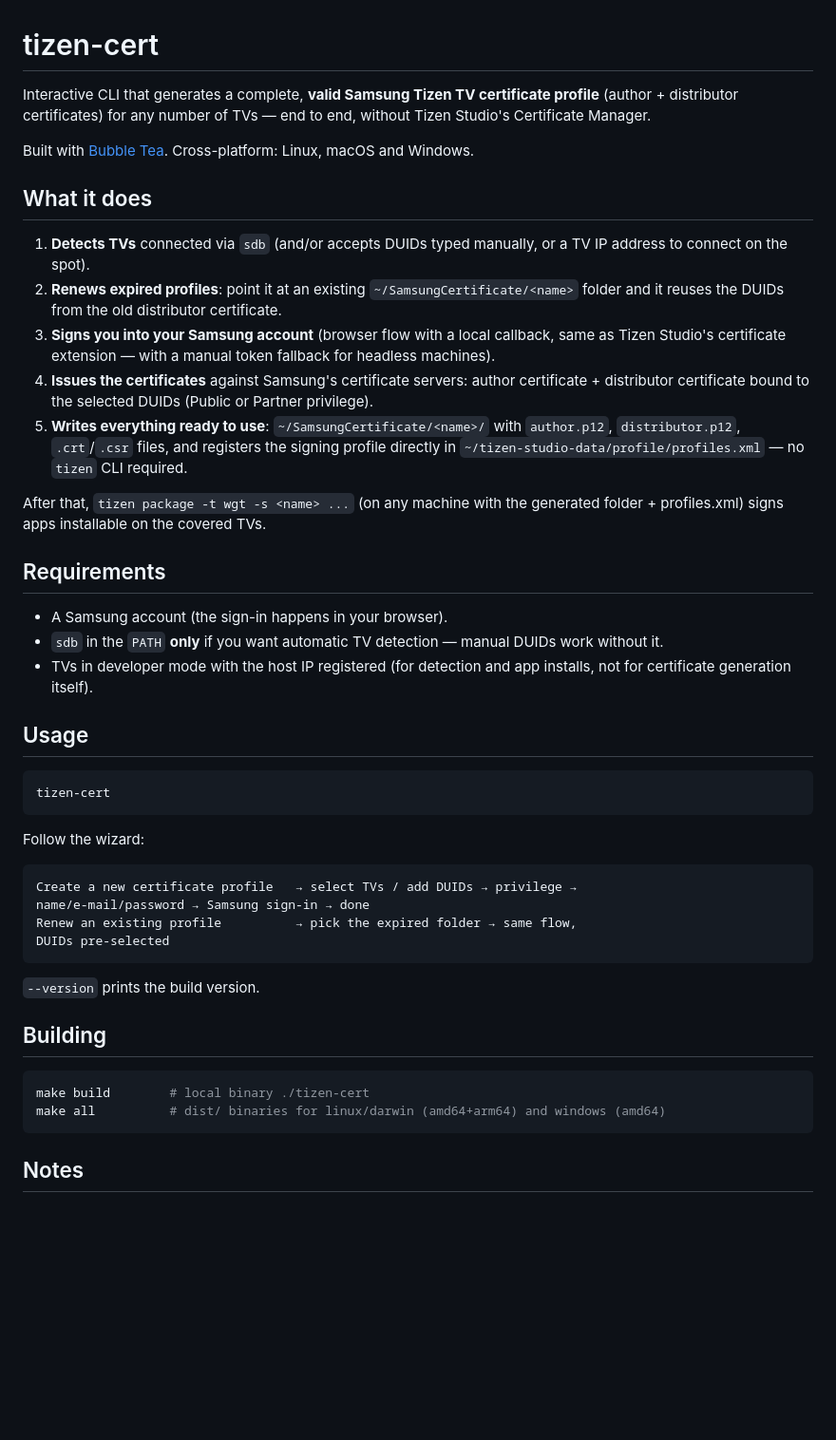
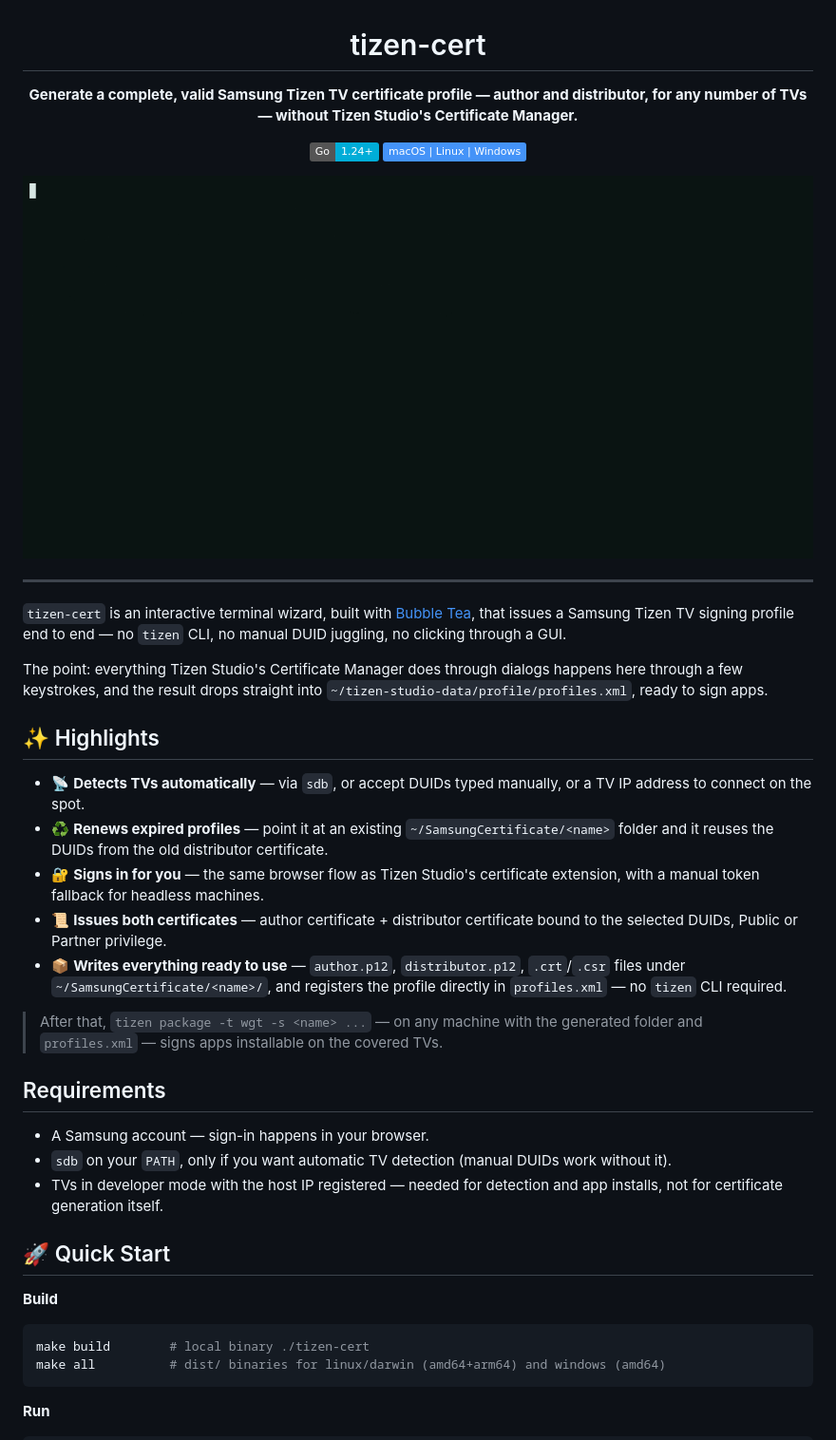
Before and after one commit to gifflet/tizen-cert-cli, a Markdown page: README.md, the part around the change printed below. Shown: that part at 95% size. GitHub-like rendering; pictures changed too: docs/demo/tizen-cert.gif (added); badges without logos; blank space fills up the shorter version.

````diff
--- a/README.md
+++ b/README.md
@@ -1,48 +3,44 @@
 # tizen-cert
 
-Interactive CLI that generates a complete, **valid Samsung Tizen TV certificate profile** (author + distributor certificates) for any number of TVs — end to end, without Tizen Studio's Certificate Manager.
+**Generate a complete, valid Samsung Tizen TV certificate profile — author and distributor, for any number of TVs — without Tizen Studio's Certificate Manager.**
 
-Built with [Bubble Tea](https://github.com/charmbracelet/bubbletea). Cross-platform: Linux, macOS and Windows.
+![Go](https://img.shields.io/badge/Go-1.24%2B-00ADD8?logo=go&logoColor=white)
+![Platforms](https://img.shields.io/badge/macOS%20%7C%20Linux%20%7C%20Windows-4493F8)
 
-## What it does
+<img src="docs/demo/tizen-cert.gif" alt="tizen-cert wizard: adding a DUID, picking a privilege level, filling in certificate details, and signing in to Samsung" width="880">
 
-1. **Detects TVs** connected via `sdb` (and/or accepts DUIDs typed manually, or a TV IP address to connect on the spot).
-2. **Renews expired profiles**: point it at an existing `~/SamsungCertificate/<name>` folder and it reuses the DUIDs from the old distributor certificate.
-3. **Signs you into your Samsung account** (browser flow with a local callback, same as Tizen Studio's certificate extension — with a manual token fallback for headless machines).
-4. **Issues the certificates** against Samsung's certificate servers: author certificate + distributor certificate bound to the selected DUIDs (Public or Partner privilege).
-5. **Writes everything ready to use**: `~/SamsungCertificate/<name>/` with `author.p12`, `distributor.p12`, `.crt`/`.csr` files, and registers the signing profile directly in `~/tizen-studio-data/profile/profiles.xml` — no `tizen` CLI required.
+</div>
 
-After that, `tizen package -t wgt -s <name> ...` (on any machine with the generated folder + profiles.xml) signs apps installable on the covered TVs.
+---
+
+`tizen-cert` is an interactive terminal wizard, built with [Bubble Tea](https://github.com/charmbracelet/bubbletea), that issues a Samsung Tizen TV signing profile end to end — no `tizen` CLI, no manual DUID juggling, no clicking through a GUI.
+
+The point: everything Tizen Studio's Certificate Manager does through dialogs happens here through a few keystrokes, and the result drops straight into `~/tizen-studio-data/profile/profiles.xml`, ready to sign apps.
+
+## ✨ Highlights
+
+- 📡 **Detects TVs automatically** — via `sdb`, or accept DUIDs typed manually, or a TV IP address to connect on the spot.
+- ♻️ **Renews expired profiles** — point it at an existing `~/SamsungCertificate/<name>` folder and it reuses the DUIDs from the old distributor certificate.
+- 🔐 **Signs in for you** — the same browser flow as Tizen Studio's certificate extension, with a manual token fallback for headless machines.
+- 📜 **Issues both certificates** — author certificate + distributor certificate bound to the selected DUIDs, Public or Partner privilege.
+- 📦 **Writes everything ready to use** — `author.p12`, `distributor.p12`, `.crt`/`.csr` files under `~/SamsungCertificate/<name>/`, and registers the profile directly in `profiles.xml` — no `tizen` CLI required.
+
+> After that, `tizen package -t wgt -s <name> ...` — on any machine with the generated folder and `profiles.xml` — signs apps installable on the covered TVs.
 
 ## Requirements
 
-- A Samsung account (the sign-in happens in your browser).
-- `sdb` in the `PATH` **only** if you want automatic TV detection — manual DUIDs work without it.
-- TVs in developer mode with the host IP registered (for detection and app installs, not for certificate generation itself).
+- A Samsung account — sign-in happens in your browser.
+- `sdb` on your `PATH`, only if you want automatic TV detection (manual DUIDs work without it).
+- TVs in developer mode with the host IP registered — needed for detection and app installs, not for certificate generation itself.
 
-## Usage
+## 🚀 Quick Start
 
-```bash
-tizen-cert
-```
-
-Follow the wizard:
-
-```
-Create a new certificate profile   → select TVs / add DUIDs → privilege →
-name/e-mail/password → Samsung sign-in → done
-Renew an existing profile          → pick the expired folder → same flow,
-DUIDs pre-selected
-```
-
-`--version` prints the build version.
-
-## Building
+**Build**
 
 ```bash
 make build        # local binary ./tizen-cert
 make all          # dist/ binaries for linux/darwin (amd64+arm64) and windows (amd64)
 ```
 
-## Notes
+**Run**
 
````
Also changed, not shown: other parts of README.md (+33 -4 lines), docs-site/demo/tizen-cert.jpg (added), 13 other files.
